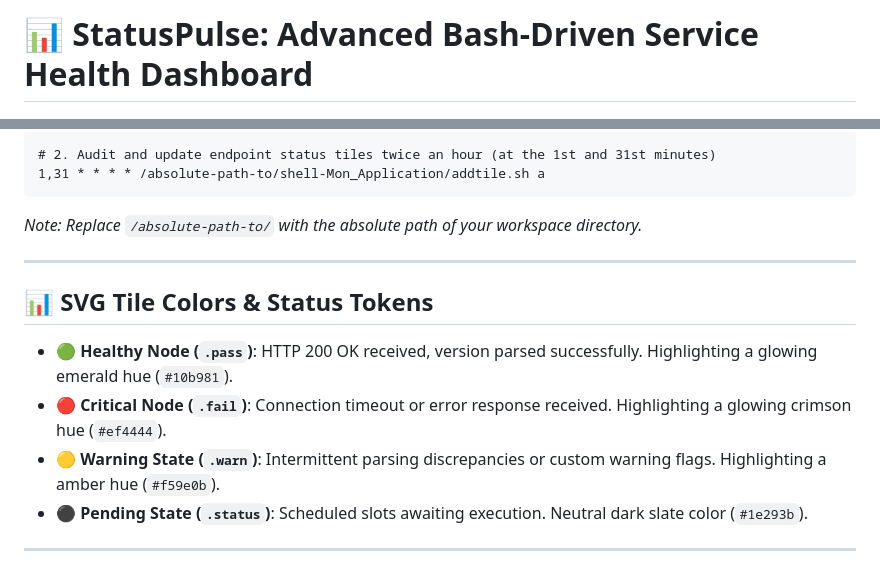
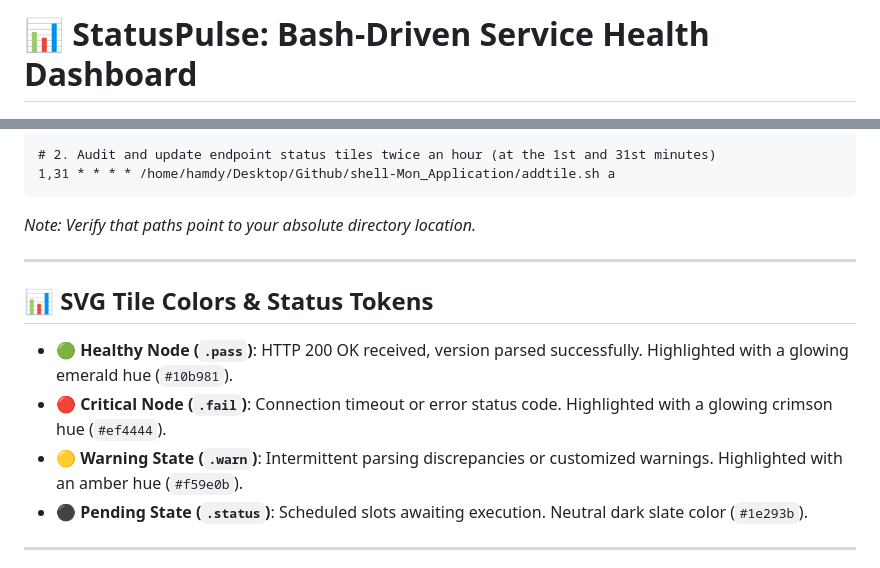
Before and after one commit to hamdyelbatal122/StatusPulse, a Markdown page: README.md, 2 parts joined by grey strips. Rendered like a GitHub page.

````diff
--- a/README.md
+++ b/README.md
@@ -1,4 +1,4 @@
-# 📊 StatusPulse: Advanced Bash-Driven Service Health Dashboard
+# 📊 StatusPulse: Bash-Driven Service Health Dashboard
 
 <p align="center">
   <img src="images/StatusPulse.png" alt="StatusPulse Dashboard Preview" width="600" style="border-radius: 12px; box-shadow: 0 8px 32px 0 rgba(0, 0, 0, 0.47);" />
@@ -83,16 +83,16 @@ Automate StatusPulse by setting up standard Linux cron jobs. Run `crontab -e` an
 
 # 2. Audit and update endpoint status tiles twice an hour (at the 1st and 31st minutes)
-1,31 * * * * /absolute-path-to/shell-Mon_Application/addtile.sh a
+1,31 * * * * /home/hamdy/Desktop/Github/shell-Mon_Application/addtile.sh a
 ```
 
-*Note: Replace `/absolute-path-to/` with the absolute path of your workspace directory.*
+*Note: Verify that paths point to your absolute directory location.*
 
 ---
 
 ## 📊 SVG Tile Colors & Status Tokens
-* **🟢 Healthy Node (`.pass`)**: HTTP 200 OK received, version parsed successfully. Highlighting a glowing emerald hue (`#10b981`).
-* **🔴 Critical Node (`.fail`)**: Connection timeout or error response received. Highlighting a glowing crimson hue (`#ef4444`).
-* **🟡 Warning State (`.warn`)**: Intermittent parsing discrepancies or custom warning flags. Highlighting a amber hue (`#f59e0b`).
+* **🟢 Healthy Node (`.pass`)**: HTTP 200 OK received, version parsed successfully. Highlighted with a glowing emerald hue (`#10b981`).
+* **🔴 Critical Node (`.fail`)**: Connection timeout or error status code. Highlighted with a glowing crimson hue (`#ef4444`).
+* **🟡 Warning State (`.warn`)**: Intermittent parsing discrepancies or customized warnings. Highlighted with an amber hue (`#f59e0b`).
 * **⚫ Pending State (`.status`)**: Scheduled slots awaiting execution. Neutral dark slate color (`#1e293b`).
 
 ---
````
Also changed, not shown: other parts of README.md (+19 -19 lines).
